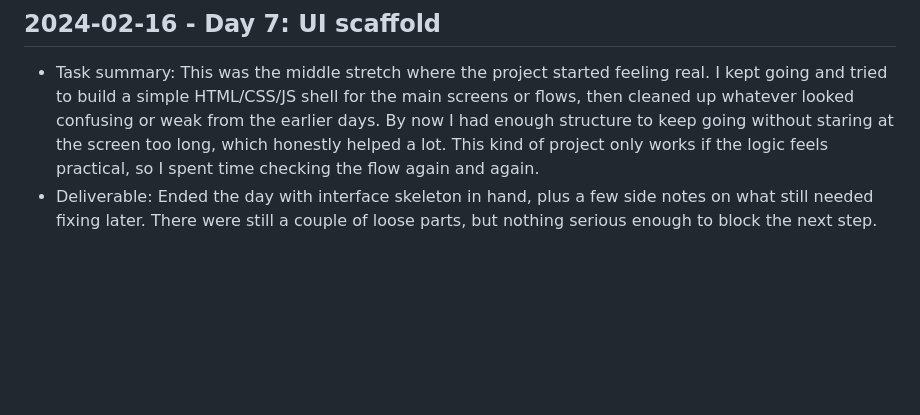
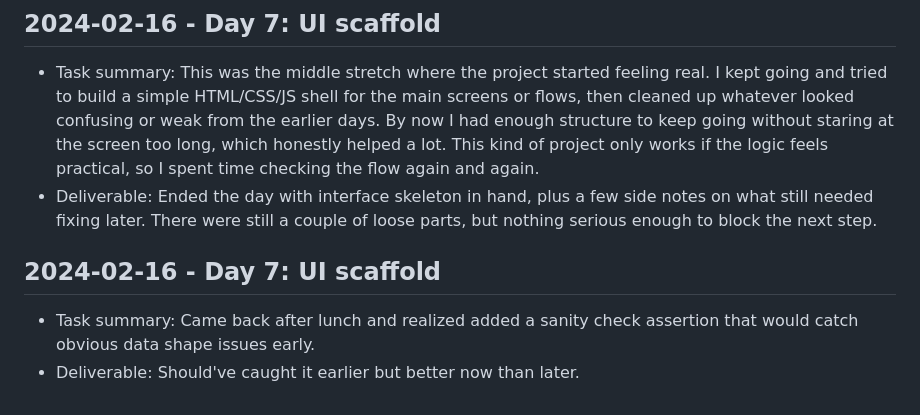
Before and after one commit to harshitpaunikar1/enterprise-yms-integration, a Markdown page: .github/project-buildup-history.md, the part around the change. Drawn GitHub-style; blank space fills up the shorter version.

Commit message:
Day 7: UI scaffold
Project: Enterprise YMS Integration for Logistics
Category: ops_platform / generic
Date: 2024-02-16

Task:
Came back after lunch and realized added a sanity check assertion that
would catch obvious data shape issues early.

Deliverable:
Should've caught it earlier but better now than later.

```diff
--- a/.github/project-buildup-history.md
+++ b/.github/project-buildup-history.md
@@ -32,3 +32,7 @@
 
 - Task summary: This was the middle stretch where the project started feeling real. I kept going and tried to build a simple HTML/CSS/JS shell for the main screens or flows, then cleaned up whatever looked confusing or weak from the earlier days. By now I had enough structure to keep going without staring at the screen too long, which honestly helped a lot. This kind of project only works if the logic feels practical, so I spent time checking the flow again and again.
 - Deliverable: Ended the day with interface skeleton in hand, plus a few side notes on what still needed fixing later. There were still a couple of loose parts, but nothing serious enough to block the next step.
+## 2024-02-16 - Day 7: UI scaffold
+
+- Task summary: Came back after lunch and realized added a sanity check assertion that would catch obvious data shape issues early.
+- Deliverable: Should've caught it earlier but better now than later.
```
